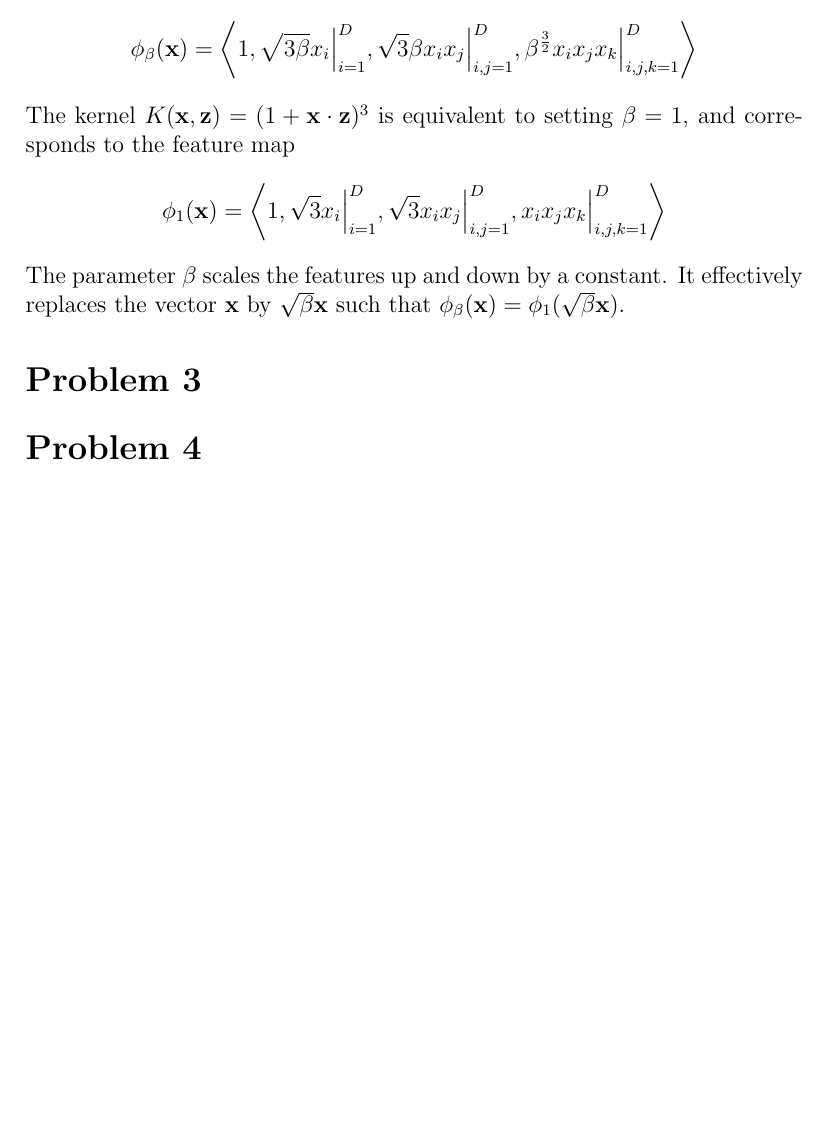
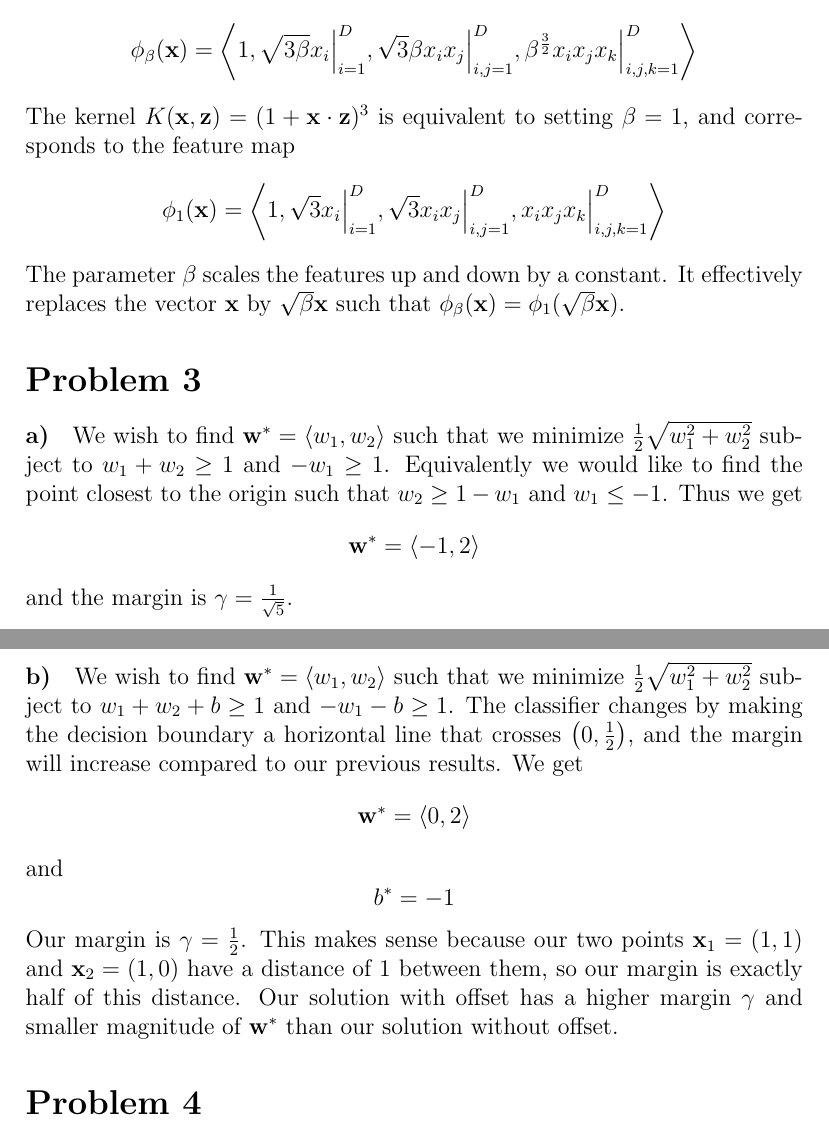
Before and after one commit to michaelwu756/CSM146, a LaTeX problem sheet (hw3/hw3.tex): part of page 2 of 2 before the commit and two parts of pages 2 and 3 of 3 after it, the two joined at a grey line, cut so that both start at the same text, the shorter picture padded with empty space. Compiled offline with pdfLaTeX.

Commit message:
answered question 3'

```diff
--- a/hw3/hw3.tex
+++ b/hw3/hw3.tex
@@ -61,6 +61,25 @@ such that \(\phi_\beta(\mathbf{x})=\phi_1(\sqrt{\beta}\mathbf{x})\).
 
 \section*{Problem 3}
 
+\paragraph{a)}
+
+We wish to find \(\mathbf{w}^*=\left<w_1,w_2\right>\) such that we minimize \(\frac{1}{2}\sqrt{w_1^2+w_2^2}\) subject to \(w_1+w_2\geq 1\) and \(-w_1\geq 1\).
+Equivalently we would like to find the point closest to the origin such that \(w_2\geq 1-w_1\) and \(w_1\leq -1\). Thus we get
+\[\mathbf{w}^*=\left<-1,2\right>\]
+and the margin is \(\gamma=\frac{1}{\sqrt{5}}\).
+
+\paragraph{b)}
+
+We wish to find \(\mathbf{w}^*=\left<w_1,w_2\right>\) such that we minimize \(\frac{1}{2}\sqrt{w_1^2+w_2^2}\) subject to \(w_1+w_2+b\geq 1\) and \(-w_1-b\geq 1\).
+The classifier changes by making the decision boundary a horizontal line that crosses \(\left(0,\frac{1}{2}\right)\), and the margin will increase compared to our
+previous results. We get
+\[\mathbf{w}^*=\left<0,2\right>\]
+and
+\[b^*=-1\]
+Our margin is \(\gamma=\frac{1}{2}\). This makes sense because our two points \(\mathbf{x}_1=(1,1)\) and \(\mathbf{x}_2=(1,0)\) have a distance of \(1\) between them,
+so our margin is exactly half of this distance. Our solution with offset has a higher margin \(\gamma\) and smaller magnitude of \(\mathbf{w}^*\) than our
+solution without offset.
+
 \section*{Problem 4}
 
 \end{document}
```
